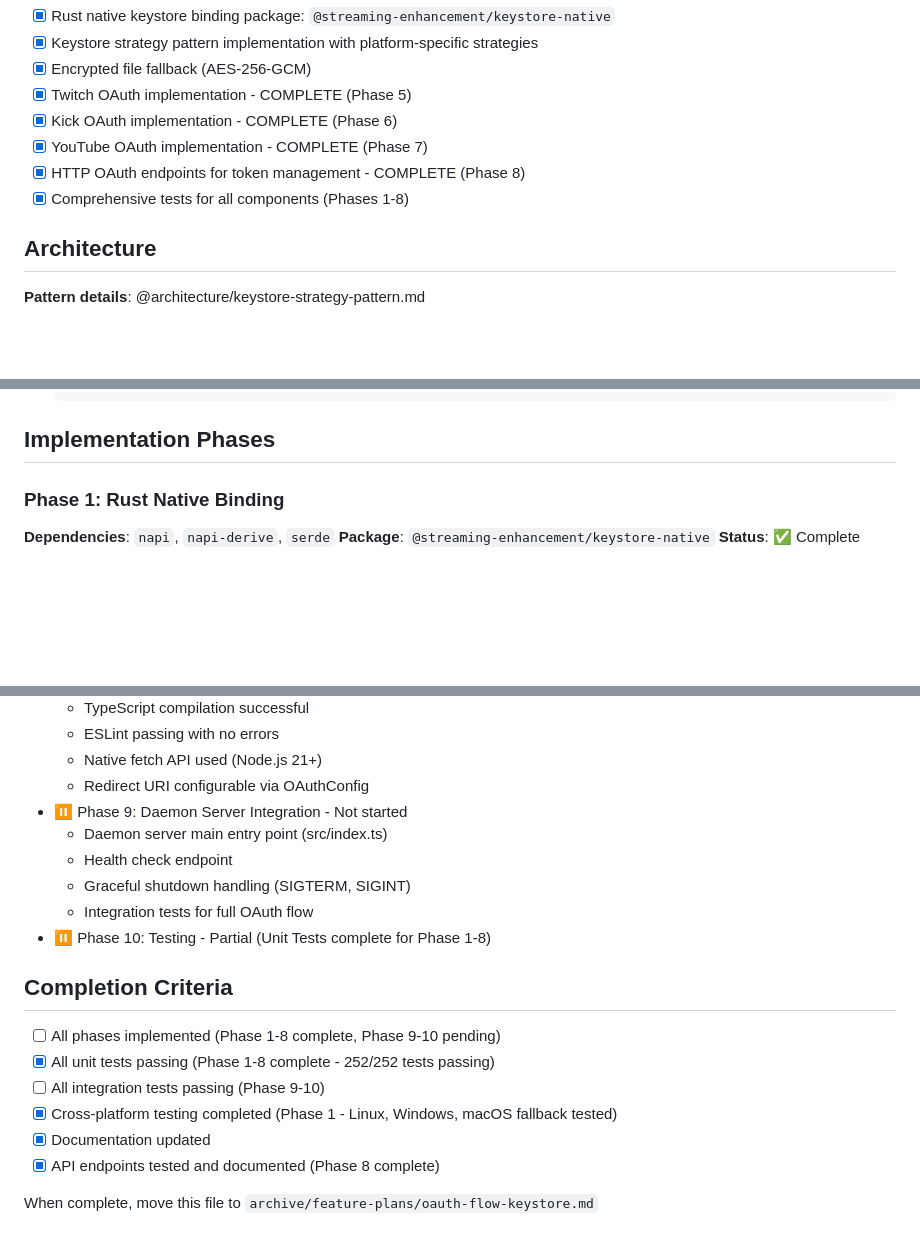
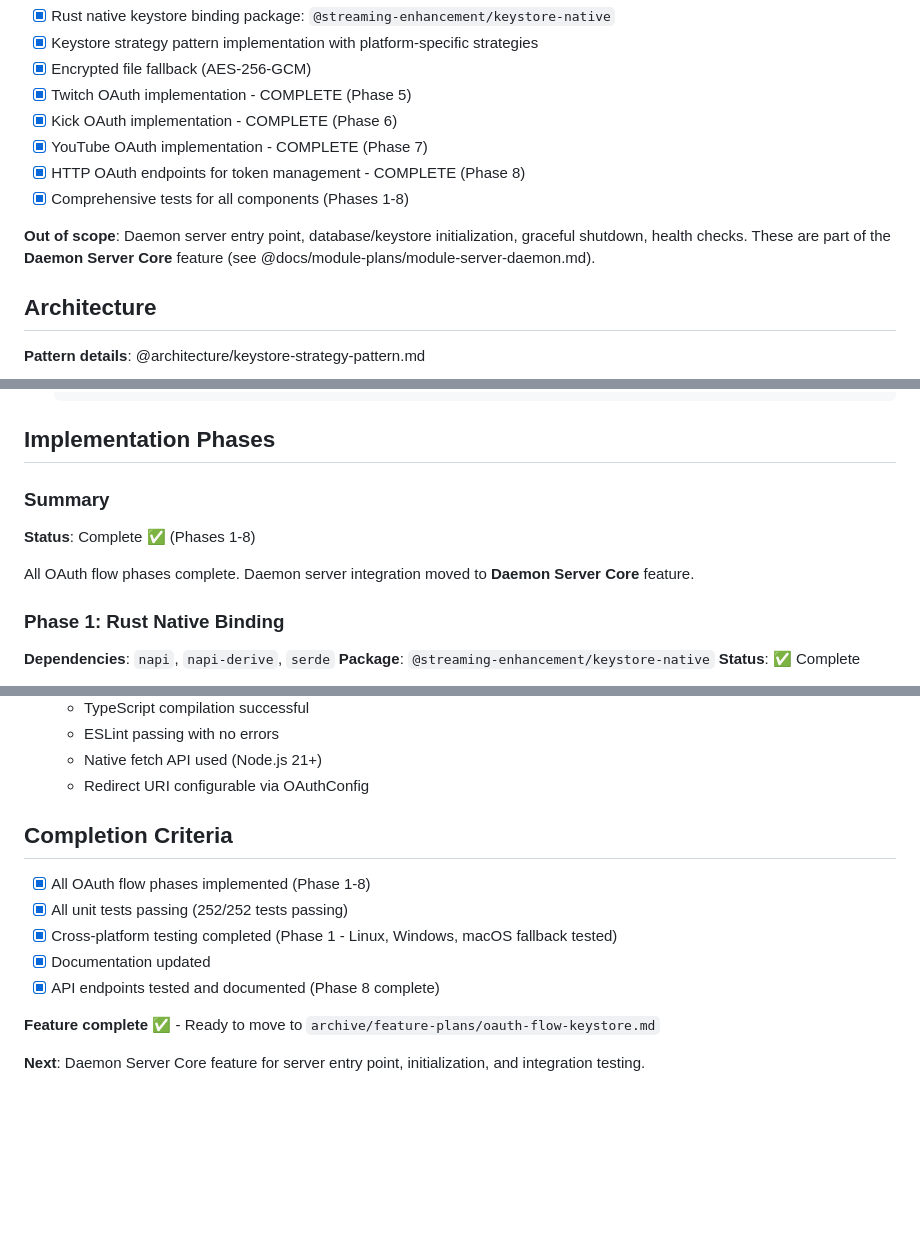
Before and after one commit to underscoreTells/streaming-enhancement-sweet-v3, a Markdown page: docs/feature-plans/oauth-flow-keystore.md, 3 parts joined by grey strips. Rendered like a GitHub page; blank space fills up the shorter version.

````diff
--- a/docs/feature-plans/oauth-flow-keystore.md
+++ b/docs/feature-plans/oauth-flow-keystore.md
@@ -12,6 +12,8 @@ Implement secure OAuth 2.0 token management for streaming platforms (Twitch, Kic
 - [x] YouTube OAuth implementation - COMPLETE (Phase 7)
 - [x] HTTP OAuth endpoints for token management - COMPLETE (Phase 8)
 - [x] Comprehensive tests for all components (Phases 1-8)
+
+**Out of scope**: Daemon server entry point, database/keystore initialization, graceful shutdown, health checks. These are part of the **Daemon Server Core** feature (see @docs/module-plans/module-server-daemon.md).
 
 ## Architecture
 **Pattern details**: @architecture/keystore-strategy-pattern.md
@@ -73,6 +75,11 @@ packages/
   ```
 
 ## Implementation Phases
+
+### Summary
+**Status**: Complete ✅ (Phases 1-8)
+
+All OAuth flow phases complete. Daemon server integration moved to **Daemon Server Core** feature.
 
 ### Phase 1: Rust Native Binding
 **Dependencies**: `napi`, `napi-derive`, `serde`
@@ -678,19 +638,14 @@ packages/
   - ESLint passing with no errors
   - Native fetch API used (Node.js 21+)
   - Redirect URI configurable via OAuthConfig
-- ⏸️ Phase 9: Daemon Server Integration - Not started
-  - Daemon server main entry point (src/index.ts)
-  - Health check endpoint
-  - Graceful shutdown handling (SIGTERM, SIGINT)
-  - Integration tests for full OAuth flow
-- ⏸️ Phase 10: Testing - Partial (Unit Tests complete for Phase 1-8)
 
 ## Completion Criteria
-- [ ] All phases implemented (Phase 1-8 complete, Phase 9-10 pending)
-- [x] All unit tests passing (Phase 1-8 complete - 252/252 tests passing)
-- [ ] All integration tests passing (Phase 9-10)
+- [x] All OAuth flow phases implemented (Phase 1-8)
+- [x] All unit tests passing (252/252 tests passing)
 - [x] Cross-platform testing completed (Phase 1 - Linux, Windows, macOS fallback tested)
 - [x] Documentation updated
 - [x] API endpoints tested and documented (Phase 8 complete)
 
-When complete, move this file to `archive/feature-plans/oauth-flow-keystore.md`
+**Feature complete ✅** - Ready to move to `archive/feature-plans/oauth-flow-keystore.md`
+
+**Next**: Daemon Server Core feature for server entry point, initialization, and integration testing.
````
Also changed, not shown: other parts of docs/feature-plans/oauth-flow-keystore.md (+5 -52 lines), docs/PLAN.md (+6 -10 lines).
